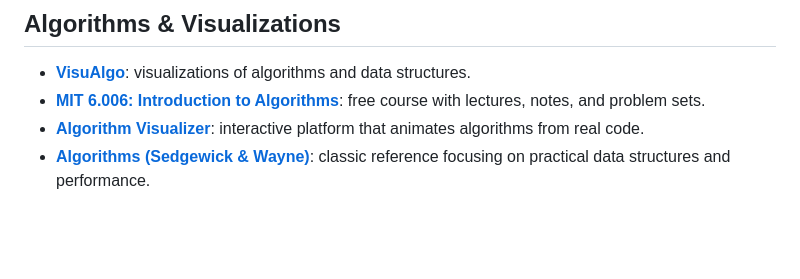
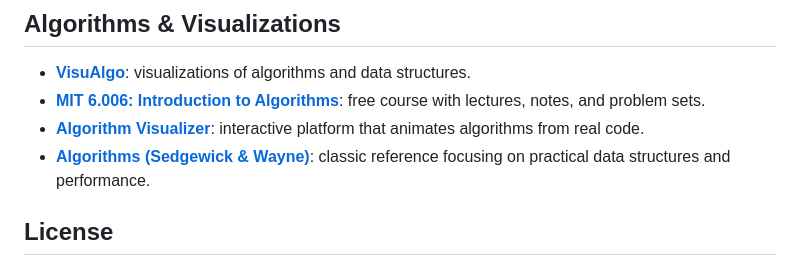
Before and after one commit to 0xTamil/archive, a Markdown page: README.md, the part around the change. Drawn GitHub-style; blank space fills up the shorter version.

```diff
--- a/README.md
+++ b/README.md
@@ -95,3 +95,5 @@
 - **[MIT 6.006: Introduction to Algorithms](https://ocw.mit.edu/courses/6-006-introduction-to-algorithms-spring-2020/)**: free course with lectures, notes, and problem sets.
 - **[Algorithm Visualizer](https://algorithm-visualizer.org/)**: interactive platform that animates algorithms from real code.
 - **[Algorithms (Sedgewick & Wayne)](https://algs4.cs.princeton.edu/home/)**: classic reference focusing on practical data structures and performance.
+
+## License
```
